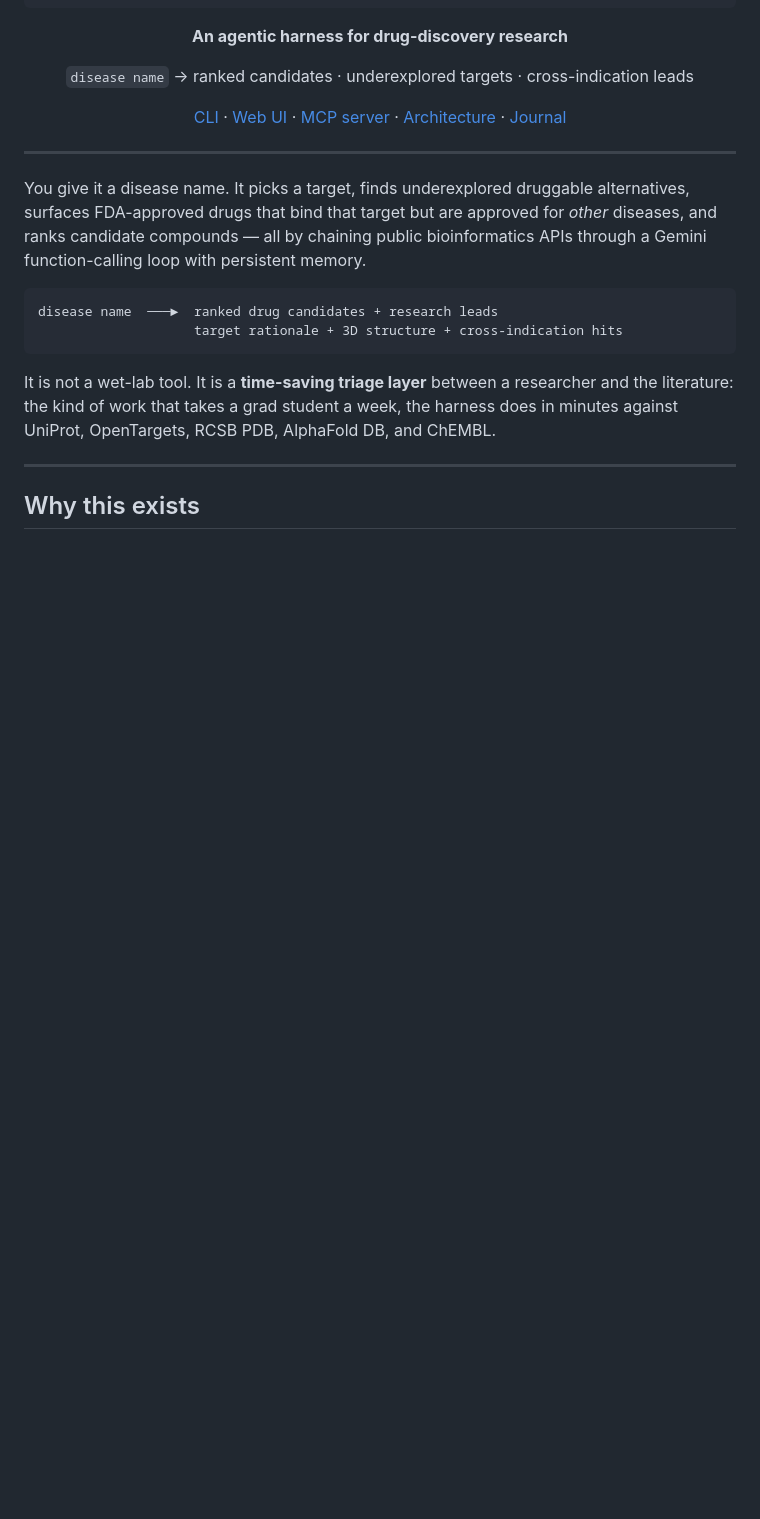
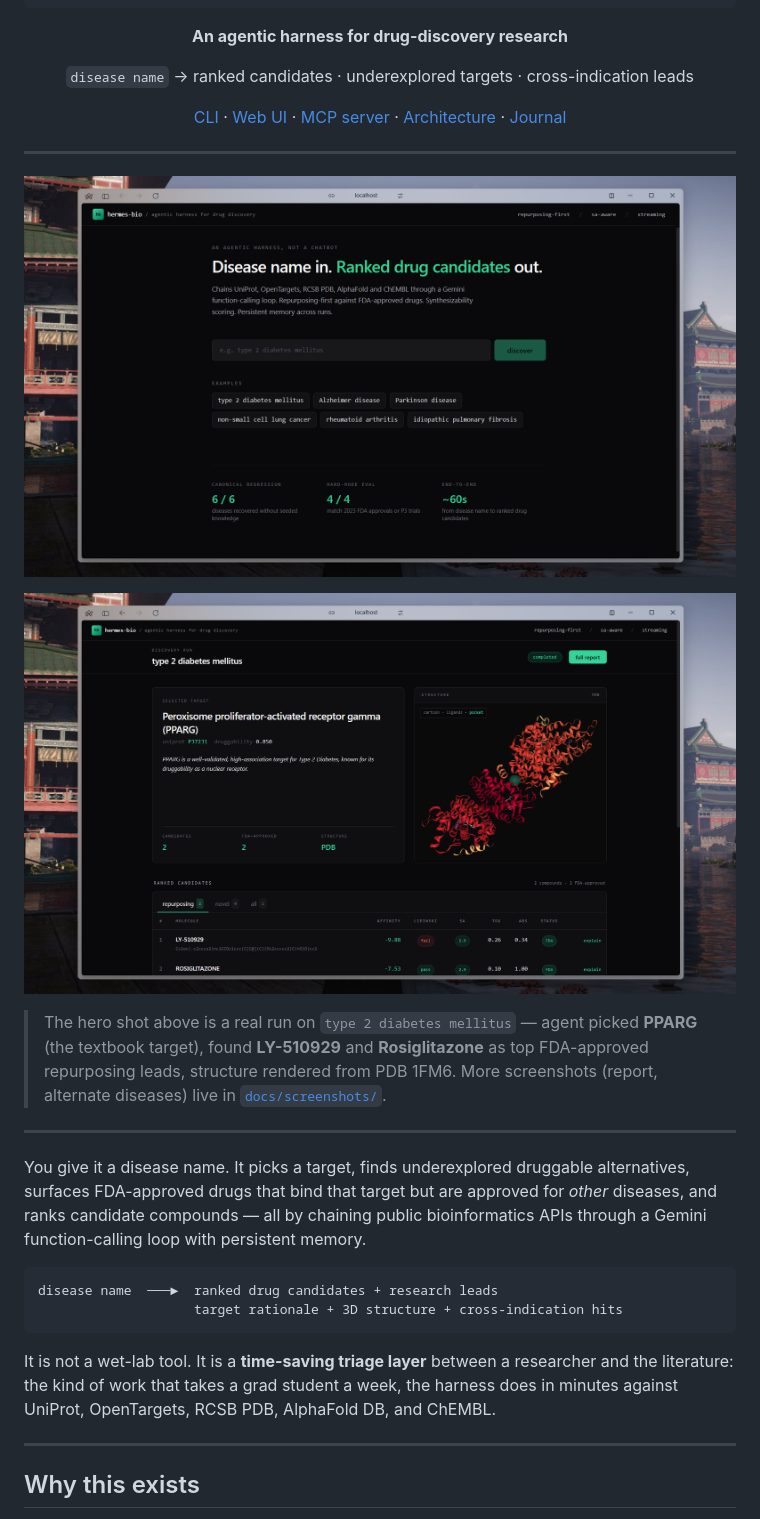
Before and after one commit to priyank766/Hermes-BIO, a Markdown page: README.md, the part around the change. GitHub-like rendering; pictures changed too: docs/screenshots/01-home.png (added), docs/screenshots/02-workspace-pparg.png (added); blank space fills up the shorter version.

Commit message:
frontend refactoring and changes in the backend for new report template with screenshots

```diff
--- a/README.md
+++ b/README.md
@@ -16,6 +16,15 @@
 [CLI](#quick-start) · [Web UI](#whats-in-the-box) · [MCP server](./docs/mcp-integration.md) · [Architecture](./backend/README.md) · [Journal](./docs/)
 
 </div>
+
+---
+
+![home](./docs/screenshots/01-home.png)
+
+![workspace](./docs/screenshots/02-workspace-pparg.png)
+
+> The hero shot above is a real run on `type 2 diabetes mellitus` — agent picked **PPARG** (the textbook target), found **LY-510929** and **Rosiglitazone** as top FDA-approved repurposing leads, structure rendered from PDB 1FM6.
+> More screenshots (report, alternate diseases) live in [`docs/screenshots/`](./docs/screenshots/).
 
 ---
 
```
Also changed, not shown: docs/screenshots/03-report-top.png (added), docs/screenshots/04-report-bottom.png (added), docs/screenshots/05-workspace-cystic-fibrosis.png (added), 11 other files.
